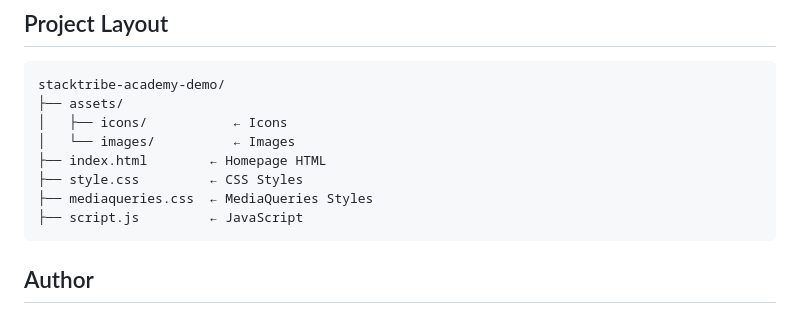
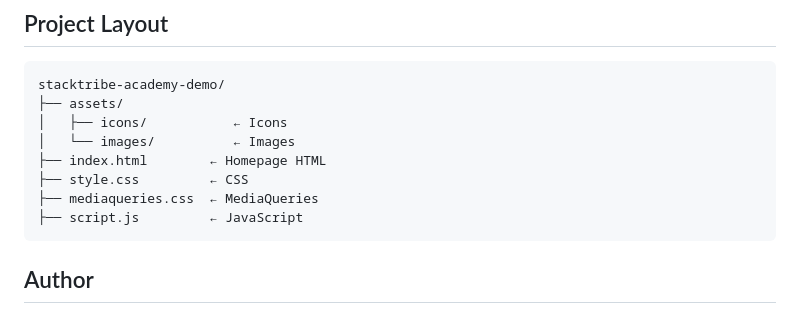
Before and after one commit to damistacks/stacktribe-academy-demo, a Markdown page: README.md, the part around the change. Rendered like a GitHub page.

Commit message:
Update README to clarify file descriptions

````diff
--- a/README.md
+++ b/README.md
@@ -29,8 +29,8 @@ stacktribe-academy-demo/
 │   ├── icons/           ← Icons
 │   └── images/          ← Images
 ├── index.html        ← Homepage HTML
-├── style.css         ← CSS Styles
-├── mediaqueries.css  ← MediaQueries Styles
+├── style.css         ← CSS
+├── mediaqueries.css  ← MediaQueries
 ├── script.js         ← JavaScript
 ```
 
````
